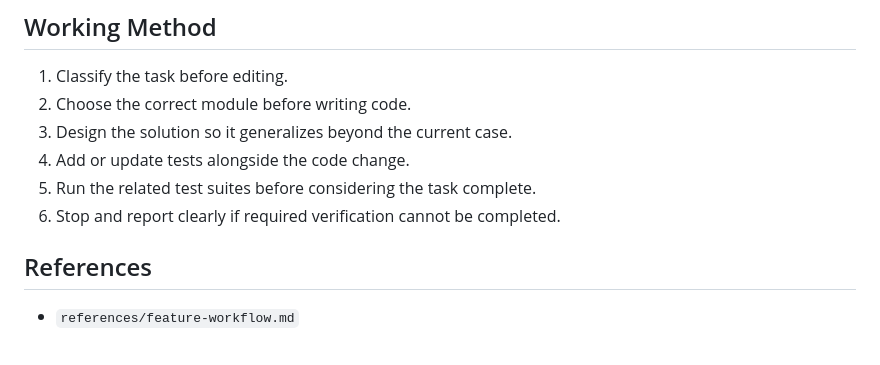
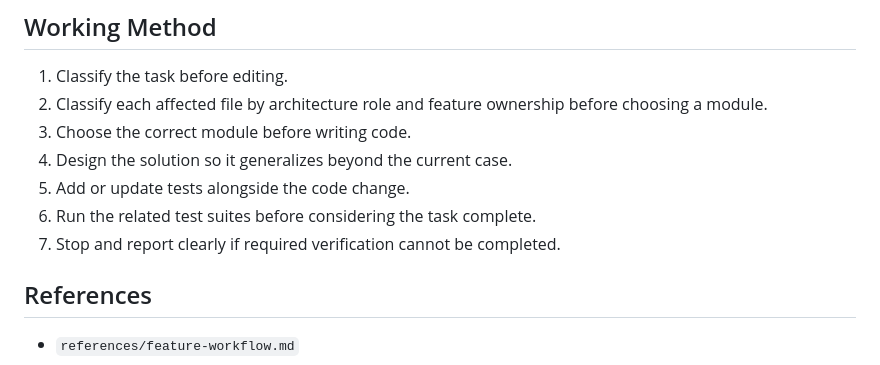
Before and after one commit to potato-dumplings/Flow-Tab, a Markdown page: skills/flowtab-engineering/SKILL.md, the part around the change. Rendered like a GitHub page.

Commit message:
docs: clarify architecture role and module boundary guidance

```diff
--- a/skills/flowtab-engineering/SKILL.md
+++ b/skills/flowtab-engineering/SKILL.md
@@ -42,11 +42,12 @@ Apply this skill to repository changes in FlowTab. Use it to keep implementation
 ## Working Method
 
 1. Classify the task before editing.
-2. Choose the correct module before writing code.
-3. Design the solution so it generalizes beyond the current case.
-4. Add or update tests alongside the code change.
-5. Run the related test suites before considering the task complete.
-6. Stop and report clearly if required verification cannot be completed.
+2. Classify each affected file by architecture role and feature ownership before choosing a module.
+3. Choose the correct module before writing code.
+4. Design the solution so it generalizes beyond the current case.
+5. Add or update tests alongside the code change.
+6. Run the related test suites before considering the task complete.
+7. Stop and report clearly if required verification cannot be completed.
 
 ## References
 
```
Also changed, not shown: 1 other file.
